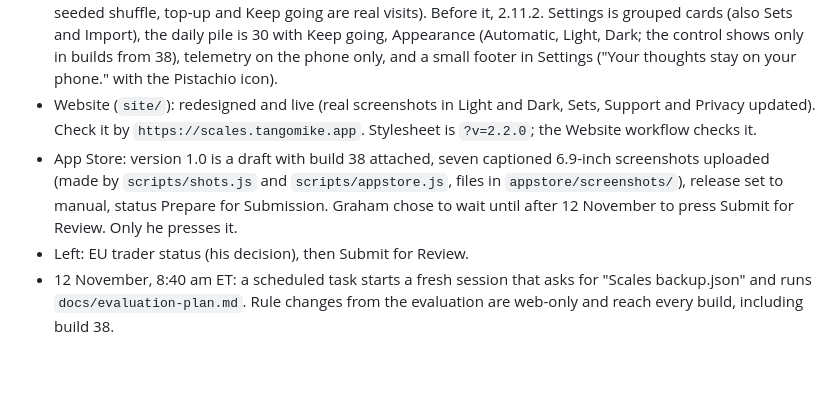
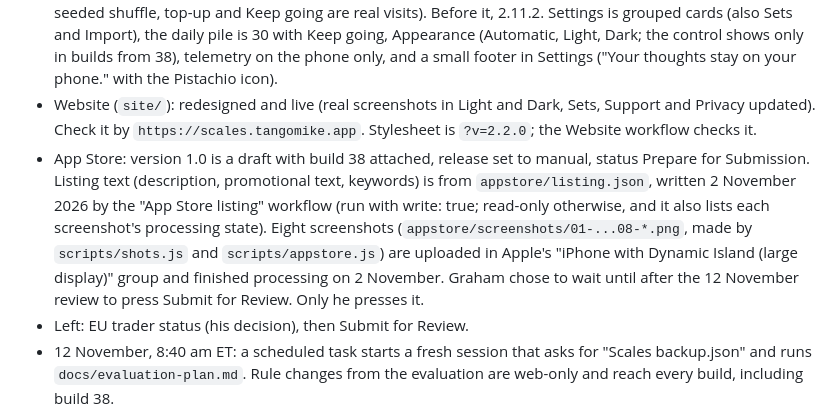
Before and after one commit to grahamdeno/scales, a Markdown page: HANDOFF.md, the part around one of its changes. Drawn GitHub-style; blank space fills up the shorter version.

Commit message:
Handoff notes: App Store listing and screenshots as they stand
Co-Authored-By: Claude Opus 5.5 <noreply@anthropic.com>
Claude-Session: https://claude.ai/code/session_01JnUP81AxkCDPkAJ98wbmfa

```diff
--- a/HANDOFF.md
+++ b/HANDOFF.md
@@ -46,9 +46,13 @@ read, never written or deleted.
   footer in Settings ("Your thoughts stay on your phone." with the Pistachio icon).
 - Website (`site/`): redesigned and live (real screenshots in Light and Dark, Sets, Support and Privacy updated). Check it
   by `https://scales.tangomike.app`. Stylesheet is `?v=2.2.0`; the Website workflow checks it.
-- App Store: version 1.0 is a draft with build 38 attached, seven captioned 6.9-inch screenshots uploaded (made by
-  `scripts/shots.js` and `scripts/appstore.js`, files in `appstore/screenshots/`), release set to manual, status Prepare
-  for Submission. Graham chose to wait until after 12 November to press Submit for Review. Only he presses it.
+- App Store: version 1.0 is a draft with build 38 attached, release set to manual, status Prepare for Submission.
+  Listing text (description, promotional text, keywords) is from `appstore/listing.json`, written 2 November 2026 by
+  the "App Store listing" workflow (run with write: true; read-only otherwise, and it also lists each screenshot's
+  processing state). Eight screenshots (`appstore/screenshots/01-...08-*.png`, made by `scripts/shots.js` and
+  `scripts/appstore.js`) are uploaded in Apple's "iPhone with Dynamic Island (large display)" group and finished
+  processing on 2 November. Graham chose to wait until after the 12 November review to press Submit for Review. Only
+  he presses it.
 - Left: EU trader status (his decision), then Submit for Review.
 - 12 November, 8:40 am ET: a scheduled task starts a fresh session that asks for "Scales backup.json" and runs
   `docs/evaluation-plan.md`. Rule changes from the evaluation are web-only and reach every build, including build 38.
```
Also changed, not shown: other parts of HANDOFF.md (+1 -1 lines).
